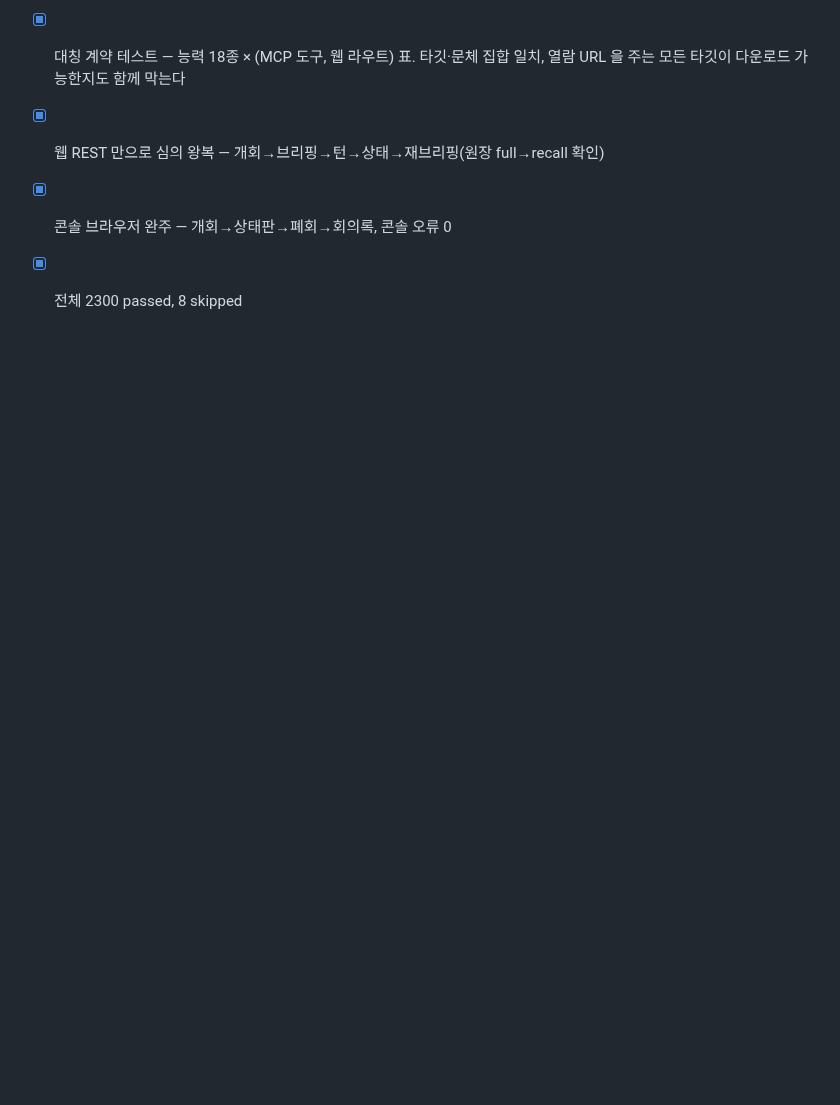
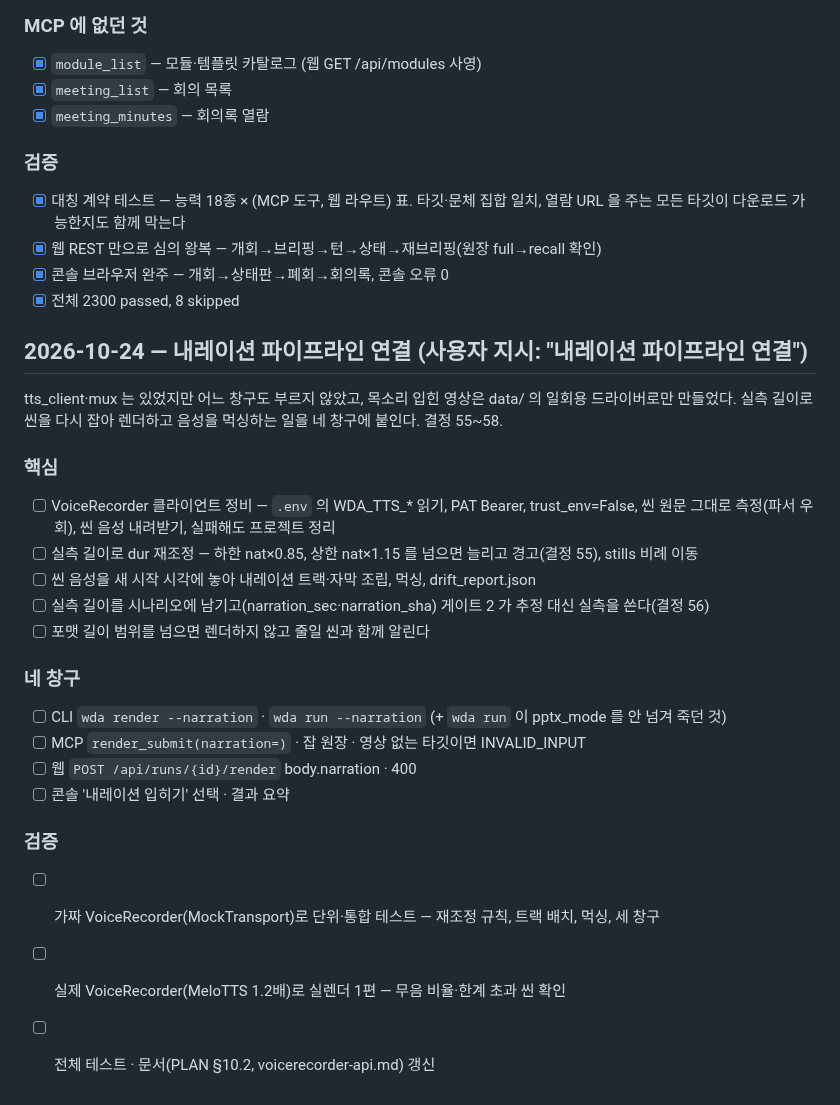
Before and after one commit to squall321/WebDesignAgents, a Markdown page: checklist.md, the part around the change. Rendered like a GitHub page; blank space fills up the shorter version.

Commit message:
docs: 내레이션 파이프라인 계획 — 체크리스트·결정 49~52
Co-Authored-By: Claude Opus 5.5 <noreply@anthropic.com>

```diff
--- a/checklist.md
+++ b/checklist.md
@@ -133,3 +133,27 @@ PLAN.md의 마일스톤을 실행 단위로 분해. 완료 시 체크하고, 검
 - [x] 웹 REST 만으로 심의 왕복 — 개회→브리핑→턴→상태→재브리핑(원장 full→recall 확인)
 - [x] 콘솔 브라우저 완주 — 개회→상태판→폐회→회의록, 콘솔 오류 0
 - [x] 전체 2300 passed, 8 skipped
+
+## 2026-10-24 — 내레이션 파이프라인 연결 (사용자 지시: "내레이션 파이프라인 연결")
+
+tts_client·mux 는 있었지만 어느 창구도 부르지 않았고, 목소리 입힌 영상은 data/ 의 일회용 드라이버로만
+만들었다. 실측 길이로 씬을 다시 잡아 렌더하고 음성을 먹싱하는 일을 네 창구에 붙인다. 결정 55~58.
+
+### 핵심
+- [ ] VoiceRecorder 클라이언트 정비 — `.env` 의 WDA_TTS_* 읽기, PAT Bearer, trust_env=False,
+      씬 원문 그대로 측정(파서 우회), 씬 음성 내려받기, 실패해도 프로젝트 정리
+- [ ] 실측 길이로 dur 재조정 — 하한 nat×0.85, 상한 nat×1.15 를 넘으면 늘리고 경고(결정 55), stills 비례 이동
+- [ ] 씬 음성을 새 시작 시각에 놓아 내레이션 트랙·자막 조립, 먹싱, drift_report.json
+- [ ] 실측 길이를 시나리오에 남기고(narration_sec·narration_sha) 게이트 2 가 추정 대신 실측을 쓴다(결정 56)
+- [ ] 포맷 길이 범위를 넘으면 렌더하지 않고 줄일 씬과 함께 알린다
+
+### 네 창구
+- [ ] CLI `wda render --narration` · `wda run --narration` (+ `wda run` 이 pptx_mode 를 안 넘겨 죽던 것)
+- [ ] MCP `render_submit(narration=)` · 잡 원장 · 영상 없는 타깃이면 INVALID_INPUT
+- [ ] 웹 `POST /api/runs/{id}/render` body.narration · 400
+- [ ] 콘솔 '내레이션 입히기' 선택 · 결과 요약
+
+### 검증
+- [ ] 가짜 VoiceRecorder(MockTransport)로 단위·통합 테스트 — 재조정 규칙, 트랙 배치, 먹싱, 세 창구
+- [ ] 실제 VoiceRecorder(MeloTTS 1.2배)로 실렌더 1편 — 무음 비율·한계 초과 씬 확인
+- [ ] 전체 테스트 · 문서(PLAN §10.2, voicerecorder-api.md) 갱신
```
Also changed, not shown: context-notes.md (+31 -0 lines).
